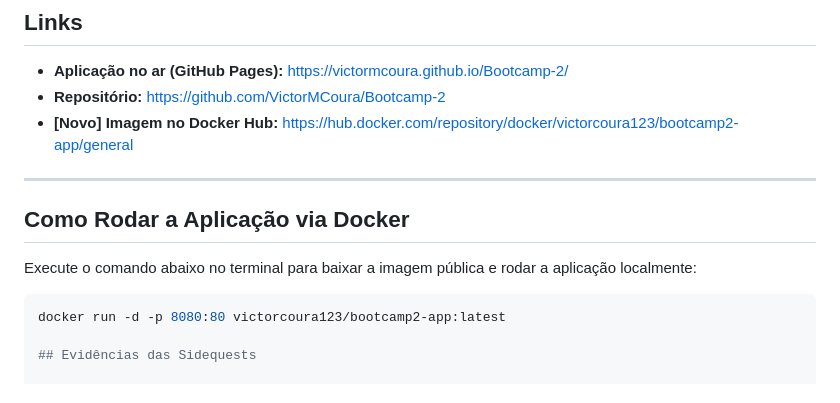
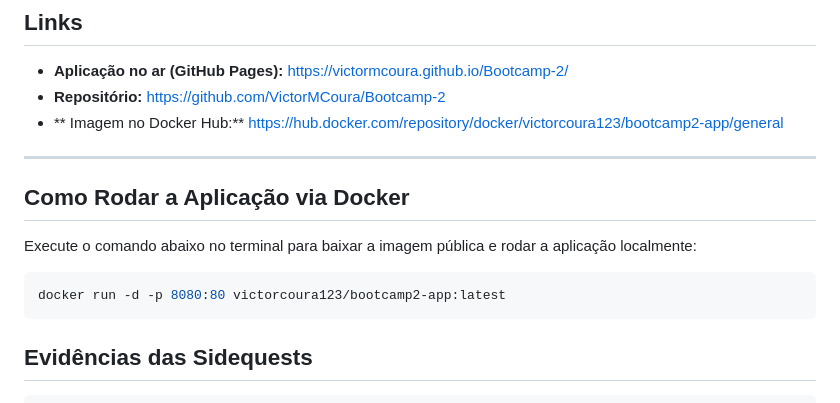
Before and after one commit to VictorMCoura/Bootcamp-2, a Markdown page: README.md, the part around the change. Rendered like a GitHub page.

````diff
--- a/README.md
+++ b/README.md
@@ -22,7 +22,7 @@ Uma aplicação web rápida e amigável que consome dados do universo Pokémon,
 ## Links
 - **Aplicação no ar (GitHub Pages):** https://victormcoura.github.io/Bootcamp-2/
 - **Repositório:** https://github.com/VictorMCoura/Bootcamp-2
-- **[Novo] Imagem no Docker Hub:** https://hub.docker.com/repository/docker/victorcoura123/bootcamp2-app/general
+- ** Imagem no Docker Hub:** https://hub.docker.com/repository/docker/victorcoura123/bootcamp2-app/general
 
 ---
 
@@ -31,9 +31,9 @@ Execute o comando abaixo no terminal para baixar a imagem pública e rodar a apl
 
 ```bash
 docker run -d -p 8080:80 victorcoura123/bootcamp2-app:latest
-
+```
 ## Evidências das Sidequests
-
+```
 - **SQ1 · Arquivo `.dockerignore`:**
   O arquivo `.dockerignore` foi criado para excluir pastas como `.git` e arquivos como `README.md` e capturas de tela. Isso deixa o processo de build mais rápido porque o Docker não precisa transferir arquivos inúteis para o daemon (motor do Docker) durante a construção. Além disso, a imagem final fica menor e mais segura, pois contém estritamente o necessário para a aplicação rodar, sem vazar histórico de versionamento.
 
````
